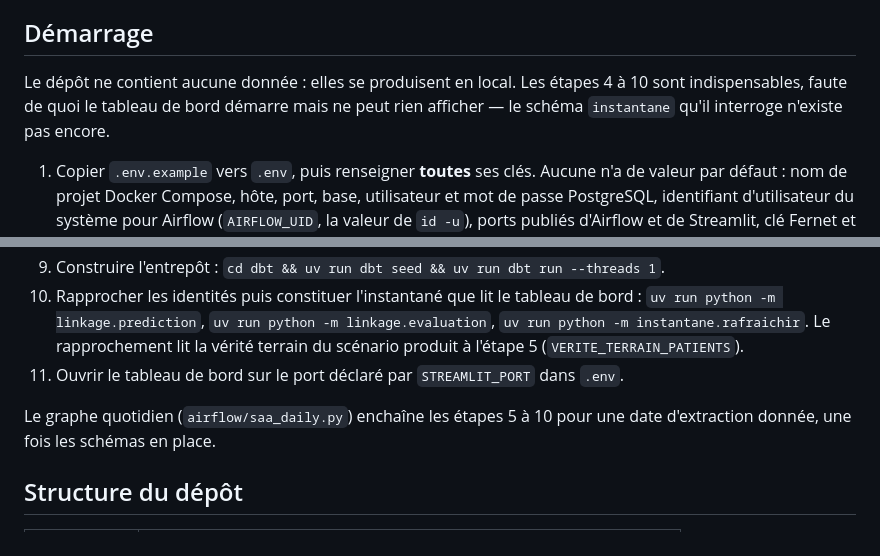
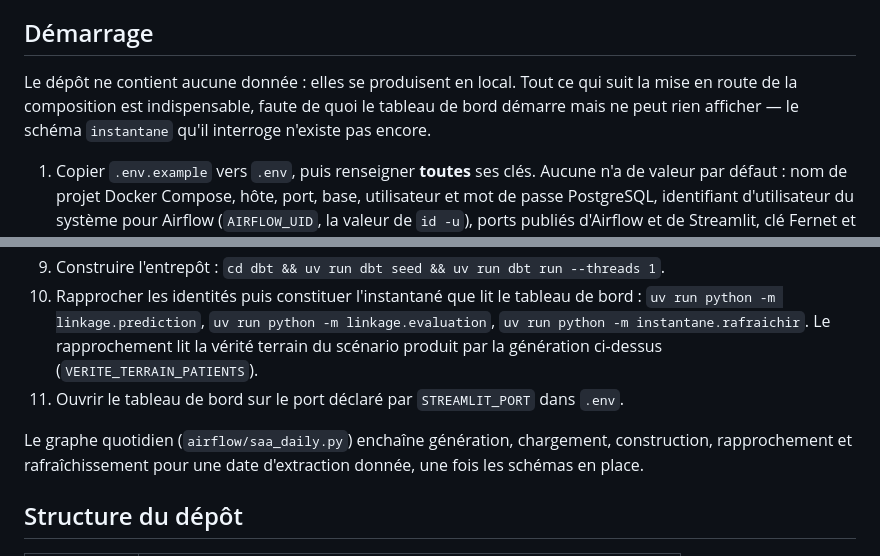
Before and after one commit to medanouarzaki/saa-hospital-analytics, a Markdown page: README.md, 2 parts joined by grey strips. Rendered like a GitHub page.

Commit message:
docs: reword the start-up steps to keep the trace guard green

```diff
--- a/README.md
+++ b/README.md
@@ -17,8 +17,8 @@ Le jeu de données est entièrement synthétique. Aucune donnée réelle de pati
 
 ## Démarrage
 
-Le dépôt ne contient aucune donnée : elles se produisent en local. Les étapes 4 à 10 sont
-indispensables, faute de quoi le tableau de bord démarre mais ne peut rien afficher — le schéma
+Le dépôt ne contient aucune donnée : elles se produisent en local. Tout ce qui suit la mise en
+route de la composition est indispensable, faute de quoi le tableau de bord démarre mais ne peut rien afficher — le schéma
 `instantane` qu'il interroge n'existe pas encore.
 
 1. Copier `.env.example` vers `.env`, puis renseigner **toutes** ses clés. Aucune n'a de valeur par
@@ -46,10 +46,10 @@ indispensables, faute de quoi le tableau de bord démarre mais ne peut rien affi
 10. Rapprocher les identités puis constituer l'instantané que lit le tableau de bord :
     `uv run python -m linkage.prediction`, `uv run python -m linkage.evaluation`,
     `uv run python -m instantane.rafraichir`. Le rapprochement lit la vérité terrain du scénario
-    produit à l'étape 5 (`VERITE_TERRAIN_PATIENTS`).
+    produit par la génération ci-dessus (`VERITE_TERRAIN_PATIENTS`).
 11. Ouvrir le tableau de bord sur le port déclaré par `STREAMLIT_PORT` dans `.env`.
 
-Le graphe quotidien (`airflow/saa_daily.py`) enchaîne les étapes 5 à 10 pour une date d'extraction
+Le graphe quotidien (`airflow/saa_daily.py`) enchaîne génération, chargement, construction, rapprochement et rafraîchissement pour une date d'extraction
 donnée, une fois les schémas en place.
 
 ## Structure du dépôt
```
